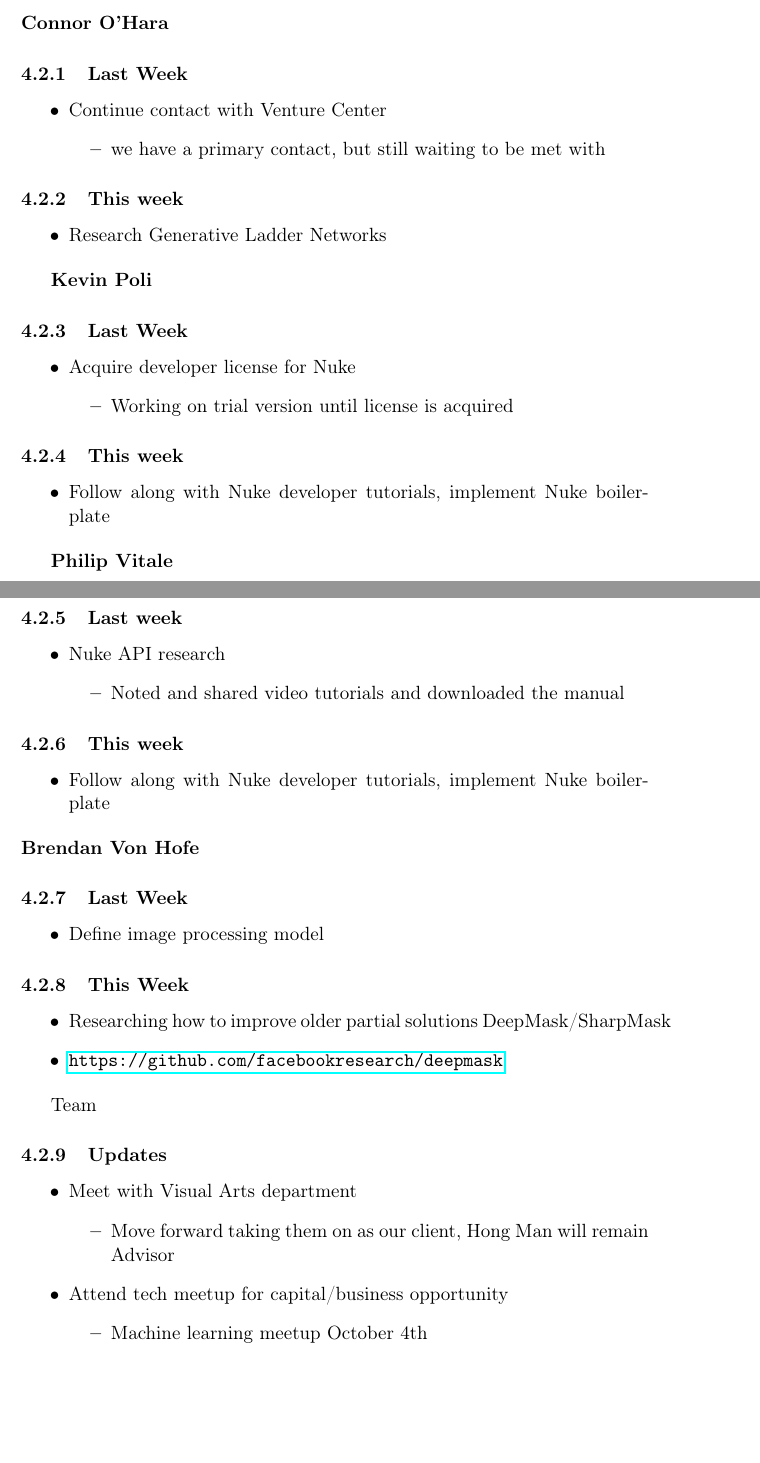
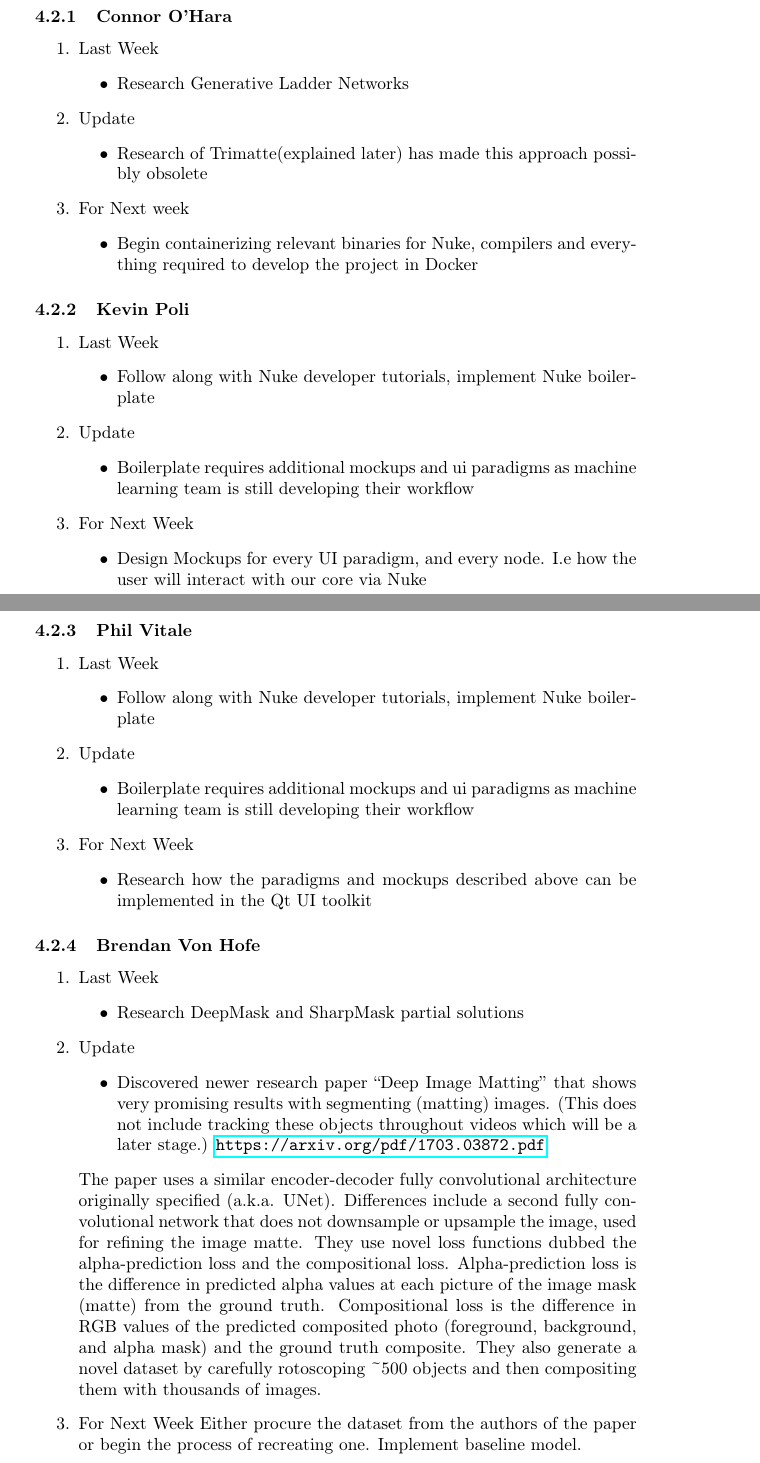
Before and after one commit to brendanvonhofe/telescope, a LaTeX document (reports/pitch.tex): two parts of pages 9 and 10 of 10, joined at a grey line, cut so that both start at the same text, the shorter picture padded with empty space. Compiled offline with pdfLaTeX.

Commit message:
report 3

```diff
--- a/reports/pitch.tex
+++ b/reports/pitch.tex
@@ -1,6 +1,6 @@
-% Created 2018-10-07 Sun 23:58
+% Created 2018-10-08 Mon 01:16
 % Intended LaTeX compiler: pdflatex
-\documentclass[11pt]{article}
+\documentclass[15pt]{article}
 \usepackage[utf8]{inputenc}
 \usepackage[T1]{fontenc}
 \usepackage{graphicx}
@@ -14,6 +14,7 @@
 \usepackage{amssymb}
 \usepackage{capt-of}
 \usepackage{hyperref}
+\usepackage{helvet}
 \author{Kevin Poli}
 \date{\today}
 \title{}
@@ -206,77 +211,94 @@ Advisors: Hong Man (hman@stevens.edu), Jeff Thompson (JThomps4@stevens.edu)
 
 
 \subsection{Delegation of Tasks}
-\label{sec:orge8e8cad}
+\label{sec:orgf1da5b0}
 
-\textbf{Connor O’Hara}
-\subsubsection{Last Week}
-\label{sec:org5d1663a}
-\begin{itemize}
-\item Continue contact with Venture Center
-\begin{itemize}
-\item we have a primary contact, but still waiting to be met with
-\end{itemize}
-\end{itemize}
-\subsubsection{This week}
-\label{sec:org90d9eae}
+\subsubsection{Connor O’Hara}
+\label{sec:orga28108c}
+\begin{enumerate}
+\item Last Week
+\label{sec:orgac17977}
 \begin{itemize}
 \item Research Generative Ladder Networks
 \end{itemize}
-
-
-\textbf{Kevin Poli}
-\subsubsection{Last Week}
-\label{sec:orgaa0c34c}
+\item Update
+\label{sec:orgb665fea}
 \begin{itemize}
-\item Acquire developer license for Nuke
+\item Research of Trimatte(explained later) has made this approach possibly obsolete
+\end{itemize}
+\item For Next week
+\label{sec:org4a5e17a}
 \begin{itemize}
-\item Working on trial version until license is acquired
+\item Begin containerizing relevant binaries for Nuke, compilers and everything required
+to develop the project in Docker
 \end{itemize}
-\end{itemize}
-\subsubsection{This week}
-\label{sec:orgb708ebc}
+\end{enumerate}
+\subsubsection{Kevin Poli}
+\label{sec:orgfe46f40}
+\begin{enumerate}
+\item Last Week
+\label{sec:orga07182d}
 \begin{itemize}
 \item Follow along with Nuke developer tutorials, implement Nuke boilerplate
 \end{itemize}
-
-\textbf{Philip Vitale}
-\subsubsection{Last week}
-\label{sec:org3c0adeb}
+\item Update
+\label{sec:orge8ca56b}
 \begin{itemize}
-\item Nuke API research
+\item Boilerplate requires additional mockups and ui paradigms as machine learning
+team is still developing their workflow
+\end{itemize}
+\item For Next Week
+\label{sec:orgc52e48f}
 \begin{itemize}
-\item Noted and shared video tutorials and downloaded the manual
+\item Design Mockups for every UI paradigm, and every node. I.e how the user will
+interact with our core via Nuke
 \end{itemize}
-\end{itemize}
-\subsubsection{This week}
-\label{sec:org4a4f2e7}
+\end{enumerate}
+\subsubsection{Phil Vitale}
+\label{sec:orgd947613}
+\begin{enumerate}
+\item Last Week
+\label{sec:org04e1b6e}
 \begin{itemize}
 \item Follow along with Nuke developer tutorials, implement Nuke boilerplate
 \end{itemize}
-\textbf{Brendan Von Hofe}
-\subsubsection{Last Week}
-\label{sec:org4971971}
+\item Update
+\label{sec:orgc406f85}
 \begin{itemize}
-\item Define image processing model
+\item Boilerplate requires additional mockups and ui paradigms as machine learning
+team is still developing their workflow
 \end{itemize}
-\subsubsection{This Week}
-\label{sec:orga3b66d3}
+\item For Next Week
+\label{sec:org45ebf18}
 \begin{itemize}
-\item Researching how to improve older partial solutions DeepMask/SharpMask
-\item \url{https://github.com/facebookresearch/deepmask}
+\item Research how the paradigms and mockups described above can be implemented in
+the Qt UI toolkit
+\end{itemize}
+\end{enumerate}
+
+\subsubsection{Brendan Von Hofe}
+\label{sec:org953dd5d}
+\begin{enumerate}
+\item Last Week
+\label{sec:orgddd90d4}
+\begin{itemize}
+\item Research DeepMask and SharpMask partial solutions
 \end{itemize}
 
-Team
-\subsubsection{Updates}
-\label{sec:org9bb0323}
+\item Update
+\label{sec:org47af881}
 \begin{itemize}
-\item Meet with Visual Arts department
-\begin{itemize}
-\item Move forward taking them on as our client, Hong Man will remain Advisor
+\item Discovered newer research paper “Deep Image Matting” that shows very promising results with segmenting (matting) images. (This does not include tracking these objects throughout videos which will be a later stage.) \url{https://arxiv.org/pdf/1703.03872.pdf}
 \end{itemize}
-\item Attend tech meetup for capital/business opportunity
-\begin{itemize}
-\item Machine learning meetup October 4th
-\end{itemize}
-\end{itemize}
+The paper uses a similar encoder-decoder fully convolutional architecture originally specified (a.k.a. UNet).
+Differences include a second fully convolutional network that does not downsample or upsample the image, used for refining the image matte.
+They use novel loss functions dubbed the alpha-prediction loss and the compositional loss.
+Alpha-prediction loss is the difference in predicted alpha values at each picture of the image mask (matte) from the ground truth.
+Compositional loss is the difference in RGB values of the predicted composited photo (foreground, background, and alpha mask) and the ground truth composite.
+They also generate a novel dataset by carefully rotoscoping \textasciitilde{}500 objects and then compositing them with thousands of images.
+\item For Next Week
+\label{sec:org196c672}
+Either procure the dataset from the authors of the paper or begin the process of recreating one.
+Implement baseline model.
+\end{enumerate}
 \end{document}
```
Also changed, not shown: reports/pitch.tex (36 more changed lines), 2 other files.
